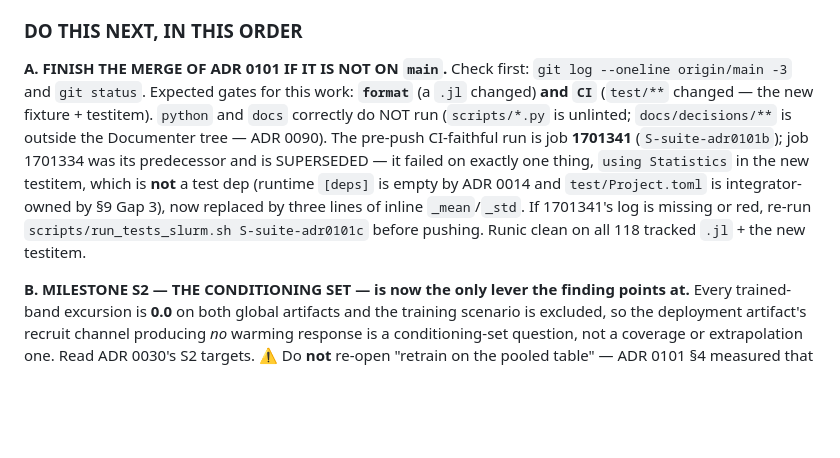
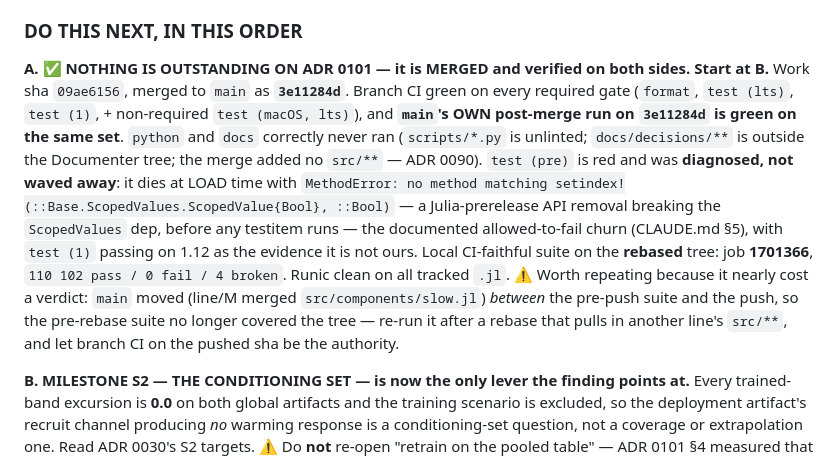
Before and after one commit to rimajj/LPJmLFIT_Emulator, a Markdown page: lines/S/STATE.md, the part around the change. Rendered like a GitHub page; blank space fills up the shorter version.

Commit message:
docs(S): ADR 0101 is merged and verified on both sides — retire ACTION A
Work sha 09ae6156 -> main 3e11284d. Branch CI and main's OWN post-merge run are both
green on every required gate (format, test (lts), test (1), + non-required macOS);
python/docs correctly never ran (ADR 0090 — scripts/*.py is unlinted, docs/decisions/**
is outside the Documenter tree, and the merge added no src/**). test (pre) is red for
the documented prerelease ScopedValues load error, confirmed from its log rather than
assumed. Local CI-faithful suite on the REBASED tree: job 1701366, 110 102 pass /
0 fail / 4 broken.

Also recorded the near-miss worth carrying forward: main gained line/M's
src/components/slow.jl between the pre-push suite and the push, so the pre-rebase
suite result did not cover the tree that was pushed. Re-run the suite after a rebase
that pulls in another line's src/**, and treat branch CI on the pushed sha as the
authority.

Co-Authored-By: Claude Opus 4.8 <noreply@anthropic.com>

```diff
--- a/lines/S/STATE.md
+++ b/lines/S/STATE.md
@@ -48,15 +48,19 @@ ADR 0100 §1/§2/§5 — then ADR 0049 (whose LEVEL claim it CONFIRMS), then ADR
 
 ### DO THIS NEXT, IN THIS ORDER
 
-**A. FINISH THE MERGE OF ADR 0101 IF IT IS NOT ON `main`.** Check first: `git log --oneline origin/main -3`
-and `git status`. Expected gates for this work: **`format`** (a `.jl` changed) **and `CI`** (`test/**` changed
-— the new fixture + testitem). `python` and `docs` correctly do NOT run (`scripts/*.py` is unlinted;
-`docs/decisions/**` is outside the Documenter tree — ADR 0090). The pre-push CI-faithful run is job
-**1701341** (`S-suite-adr0101b`); job 1701334 was its predecessor and is SUPERSEDED — it failed on exactly
-one thing, `using Statistics` in the new testitem, which is **not** a test dep (runtime `[deps]` is empty by
-ADR 0014 and `test/Project.toml` is integrator-owned by §9 Gap 3), now replaced by three lines of inline
-`_mean`/`_std`. If 1701341's log is missing or red, re-run `scripts/run_tests_slurm.sh S-suite-adr0101c`
-before pushing. Runic clean on all 118 tracked `.jl` + the new testitem.
+**A. ✅ NOTHING IS OUTSTANDING ON ADR 0101 — it is MERGED and verified on both sides. Start at B.**
+Work sha `09ae6156`, merged to `main` as **`3e11284d`**. Branch CI green on every required gate (`format`,
+`test (lts)`, `test (1)`, + non-required `test (macOS, lts)`), and **`main`'s OWN post-merge run on
+`3e11284d` is green on the same set**. `python` and `docs` correctly never ran (`scripts/*.py` is unlinted;
+`docs/decisions/**` is outside the Documenter tree; the merge added no `src/**` — ADR 0090). `test (pre)` is
+red and was **diagnosed, not waved away**: it dies at LOAD time with `MethodError: no method matching
+setindex!(::Base.ScopedValues.ScopedValue{Bool}, ::Bool)` — a Julia-prerelease API removal breaking the
+`ScopedValues` dep, before any testitem runs — the documented allowed-to-fail churn (CLAUDE.md §5), with
+`test (1)` passing on 1.12 as the evidence it is not ours. Local CI-faithful suite on the **rebased** tree:
+job **1701366**, `110 102 pass / 0 fail / 4 broken`. Runic clean on all tracked `.jl`.
+⚠ Worth repeating because it nearly cost a verdict: `main` moved (line/M merged `src/components/slow.jl`)
+*between* the pre-push suite and the push, so the pre-rebase suite no longer covered the tree — re-run it
+after a rebase that pulls in another line's `src/**`, and let branch CI on the pushed sha be the authority.
 
 **B. MILESTONE S2 — THE CONDITIONING SET — is now the only lever the finding points at.** Every trained-band
 excursion is **0.0** on both global artifacts and the training scenario is excluded, so the deployment
```
